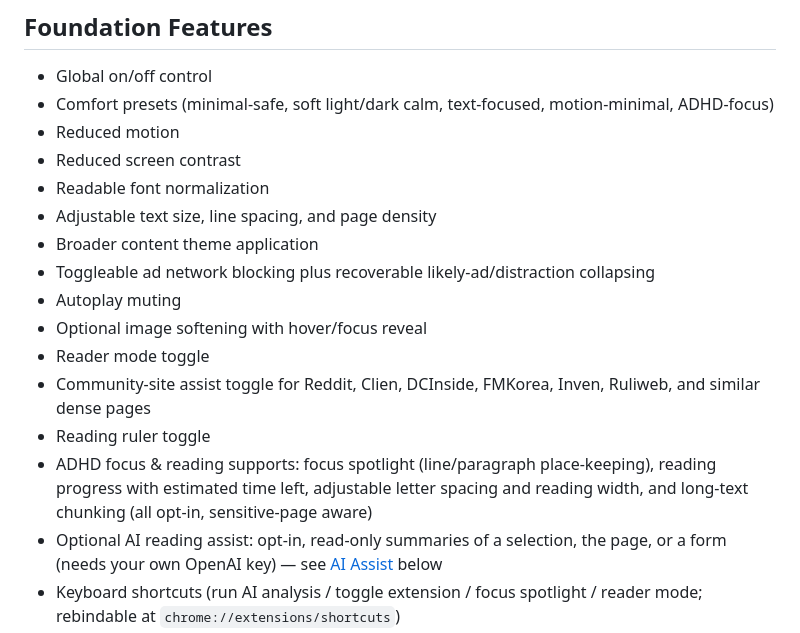
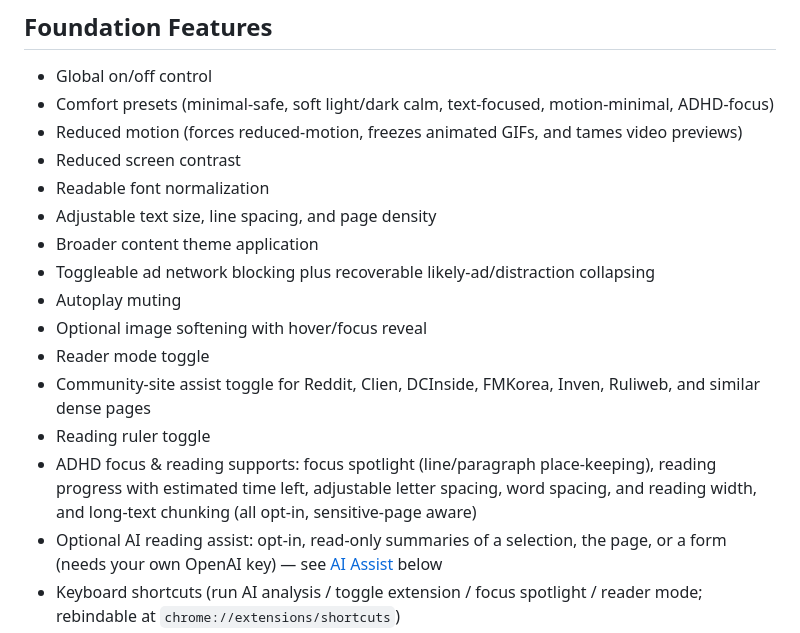
Before and after one commit to S-BJ/asd-friendly-extension, a Markdown page: README.md, the part around the change. Drawn GitHub-style.

Commit message:
docs: note word spacing and GIF freezing in Foundation Features
Reflect the new word-spacing typography control and the reduce-motion
GIF freezing in the README feature list.

```diff
--- a/README.md
+++ b/README.md
@@ -16,7 +16,7 @@ Runtime code lives under:
 
 - Global on/off control
 - Comfort presets (minimal-safe, soft light/dark calm, text-focused, motion-minimal, ADHD-focus)
-- Reduced motion
+- Reduced motion (forces reduced-motion, freezes animated GIFs, and tames video previews)
 - Reduced screen contrast
 - Readable font normalization
 - Adjustable text size, line spacing, and page density
@@ -27,7 +27,7 @@ Runtime code lives under:
 - Reader mode toggle
 - Community-site assist toggle for Reddit, Clien, DCInside, FMKorea, Inven, Ruliweb, and similar dense pages
 - Reading ruler toggle
-- ADHD focus & reading supports: focus spotlight (line/paragraph place-keeping), reading progress with estimated time left, adjustable letter spacing and reading width, and long-text chunking (all opt-in, sensitive-page aware)
+- ADHD focus & reading supports: focus spotlight (line/paragraph place-keeping), reading progress with estimated time left, adjustable letter spacing, word spacing, and reading width, and long-text chunking (all opt-in, sensitive-page aware)
 - Optional AI reading assist: opt-in, read-only summaries of a selection, the page, or a form (needs your own OpenAI key) — see [AI Assist](#ai-assist) below
 - Keyboard shortcuts (run AI analysis / toggle extension / focus spotlight / reader mode; rebindable at `chrome://extensions/shortcuts`)
 - Optional on-page floating quick-toggle for common controls
```
